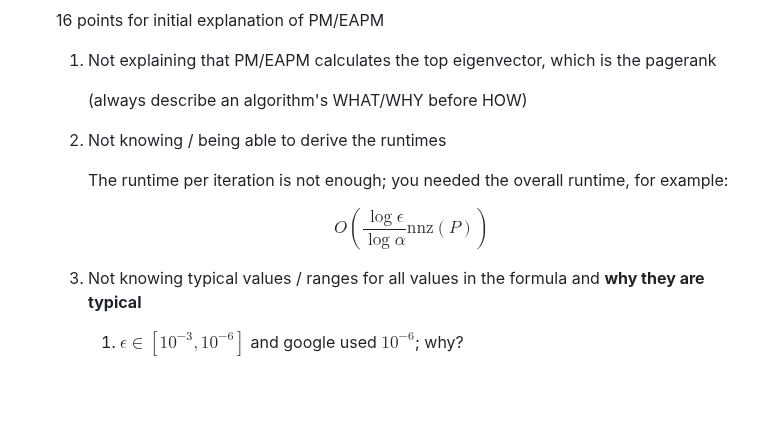
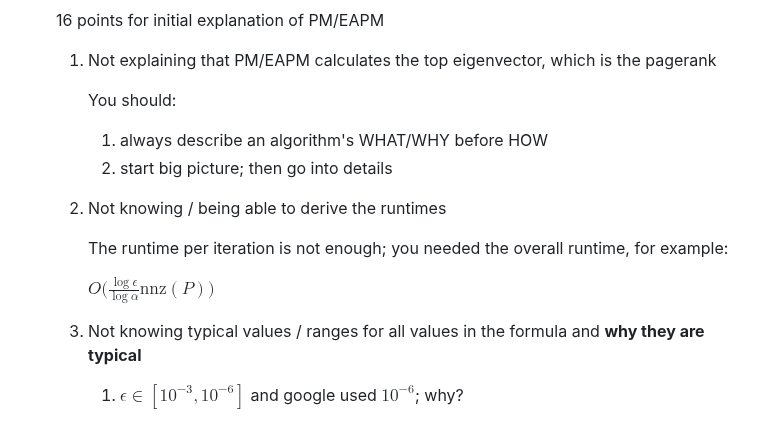
Before and after one commit to mikeizbicki/cmc-csci145-math166, a Markdown page: exams/README.md, the part around the change. GitHub-like rendering; blank space fills up the shorter version.

Commit message:
exam notes

```diff
--- a/exams/README.md
+++ b/exams/README.md
@@ -52,15 +52,15 @@ Grading rubric:
 
     1. Not explaining that PM/EAPM calculates the top eigenvector, which is the pagerank
 
-        (always describe an algorithm's WHAT/WHY before HOW)
+        You should:
+        1. always describe an algorithm's WHAT/WHY before HOW
+        1. start big picture; then go into details
 
     1. Not knowing / being able to derive the runtimes
 
         The runtime per iteration is not enough; you needed the overall runtime, for example:
 
-        $$
-        O(\frac{\log \epsilon}{\log \alpha} \text{nnz}(P))
-        $$
+        $O\bigg(\frac{\log \epsilon}{\log \alpha} \text{nnz}(P)\bigg)$
 
     1. Not knowing typical values / ranges for all values in the formula and **why they are typical**
 
```
